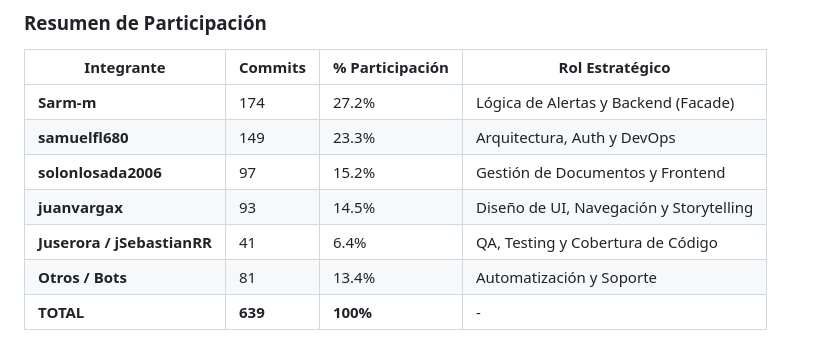
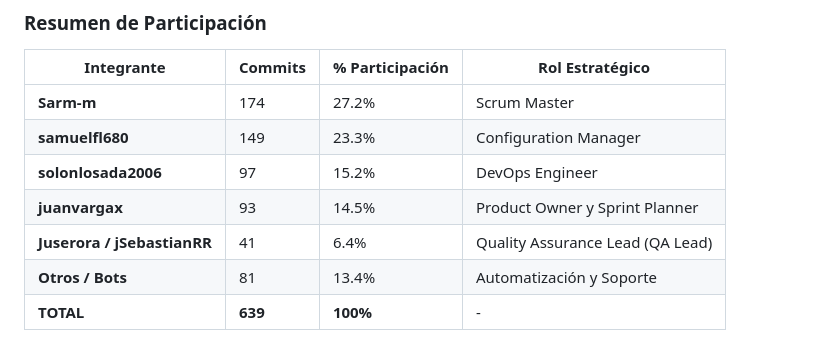
Before and after one commit to puj-course/FIS_2610_3517_G4, a Markdown page: Docs/Agile/reporte_final_sprints.md, the part around the change. Drawn GitHub-style.

```diff
--- a/Docs/Agile/reporte_final_sprints.md
+++ b/Docs/Agile/reporte_final_sprints.md
@@ -137,11 +137,11 @@ Para cumplir con el criterio de distribución equilibrada de la rúbrica, se pre
 
 | Integrante | Commits | % Participación | Rol Estratégico |
 |------------|---------|-----------------|-----------------|
-| **Sarm-m** | 174 | 27.2% | Lógica de Alertas y Backend (Facade) |
-| **samuelfl680** | 149 | 23.3% | Arquitectura, Auth y DevOps |
-| **solonlosada2006** | 97 | 15.2% | Gestión de Documentos y Frontend |
-| **juanvargax** | 93 | 14.5% | Diseño de UI, Navegación y Storytelling |
-| **Juserora / jSebastianRR** | 41 | 6.4% | QA, Testing y Cobertura de Código |
+| **Sarm-m** | 174 | 27.2% | 	Scrum Master |
+| **samuelfl680** | 149 | 23.3% | Configuration Manager |
+| **solonlosada2006** | 97 | 15.2% | DevOps Engineer |
+| **juanvargax** | 93 | 14.5% | Product Owner y Sprint Planner |
+| **Juserora / jSebastianRR** | 41 | 6.4% | Quality Assurance Lead (QA Lead) |
 | **Otros / Bots** | 81 | 13.4% | Automatización y Soporte |
 | **TOTAL** | **639** | **100%** | - |
 
```
